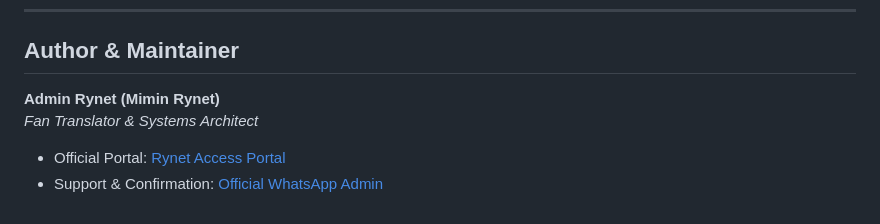
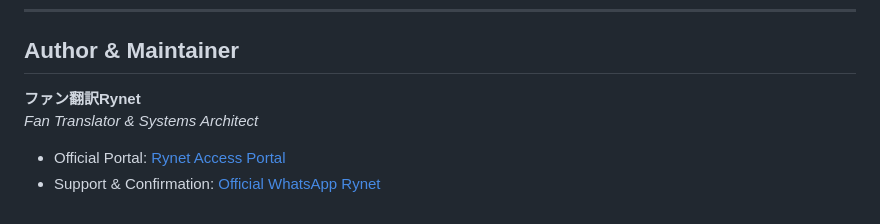
Before and after one commit to Rynetsysid/portal-akses-visual-novel-bahasa-indonesia, a Markdown page: README.md, the part around the change. Rendered like a GitHub page.

```diff
--- a/README.md
+++ b/README.md
@@ -112,7 +112,7 @@ The Master Node interfaces with a Google Spreadsheet Database managing 11 primar
 
 ## Author & Maintainer
 
-**Admin Rynet (Mimin Rynet)**
+**ファン翻訳Rynet**
 *Fan Translator & Systems Architect*
 - Official Portal: [Rynet Access Portal](https://rynetsysid.github.io/portal-akses-visual-novel-bahasa-indonesia/)
-- Support & Confirmation: [Official WhatsApp Admin](https://wa.link/c9eihx)
+- Support & Confirmation: [Official WhatsApp Rynet](https://wa.link/c9eihx)
```
